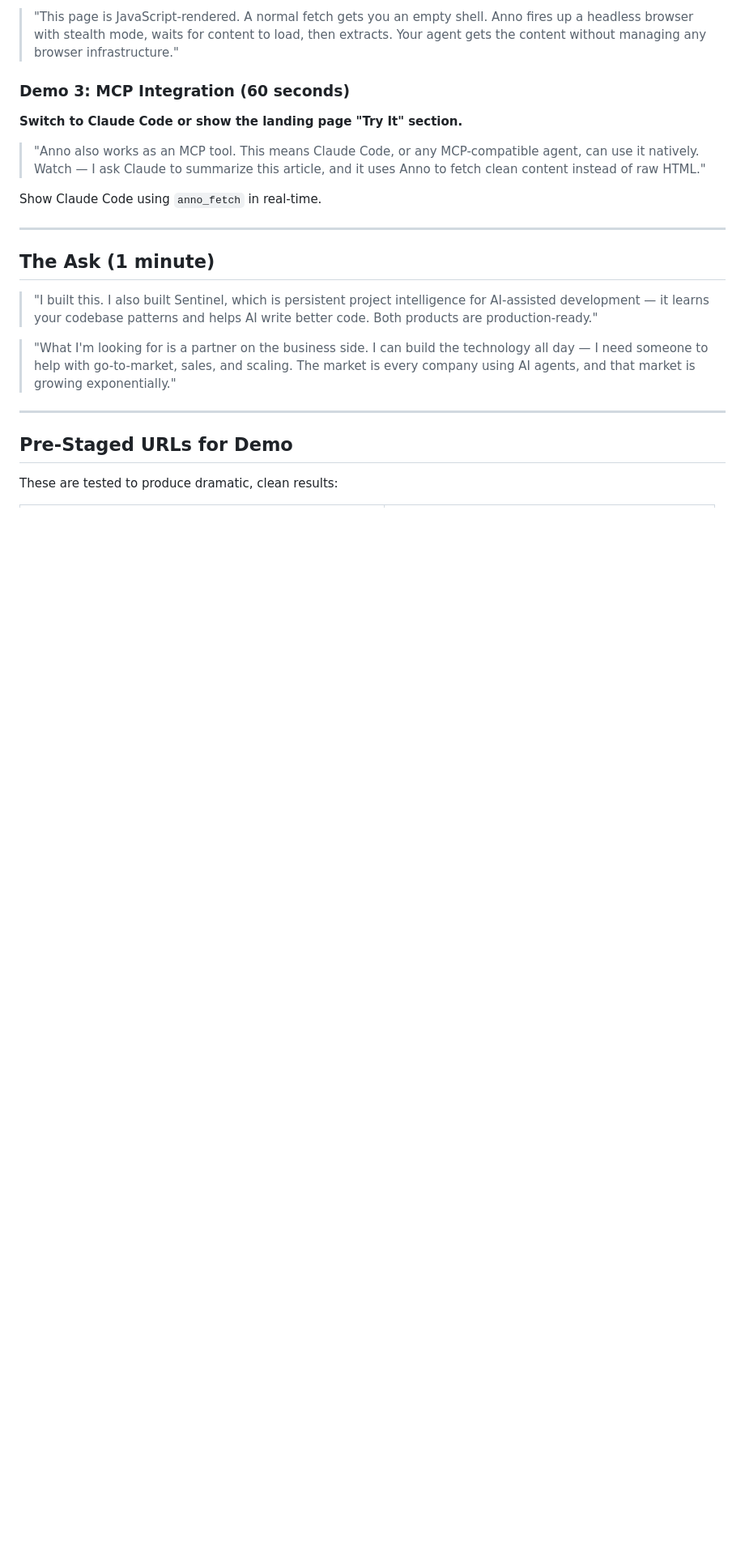
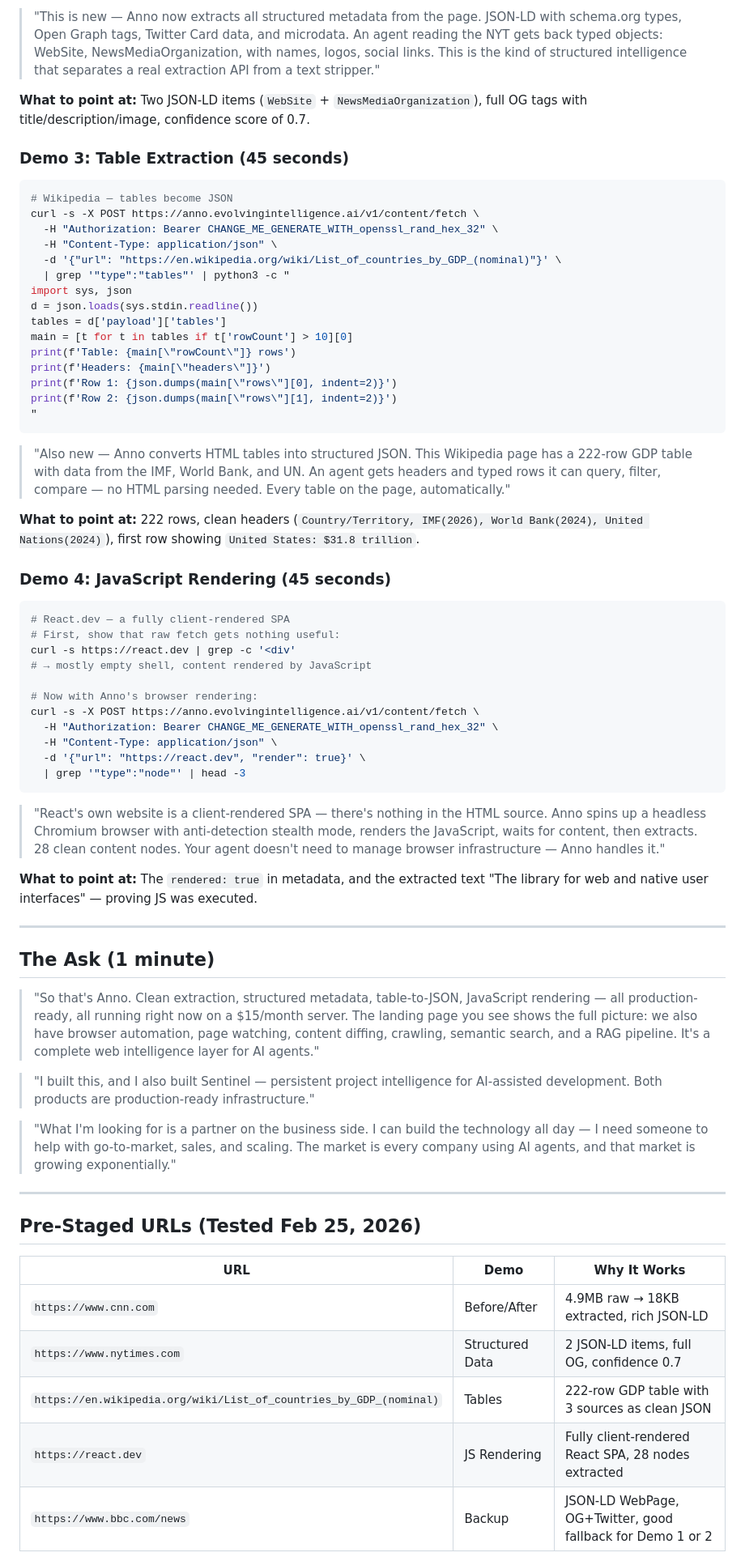
Before and after one commit to evo-hydra/anno, a Markdown page: deploy/DEMO-SCRIPT.md, the part around one of its changes. Shown at 81% size. Rendered like a GitHub page; blank space fills up the shorter version.

````diff
--- a/deploy/DEMO-SCRIPT.md
+++ b/deploy/DEMO-SCRIPT.md
@@ -69,26 +79,72 @@ curl -s -X POST https://anno.evolvingintelligence.ai/v1/content/fetch \
 ```
 
-> "This page is JavaScript-rendered. A normal fetch gets you an empty shell. Anno fires up a headless browser with stealth mode, waits for content to load, then extracts. Your agent gets the content without managing any browser infrastructure."
+> "This is new — Anno now extracts all structured metadata from the page. JSON-LD with schema.org types, Open Graph tags, Twitter Card data, and microdata. An agent reading the NYT gets back typed objects: WebSite, NewsMediaOrganization, with names, logos, social links. This is the kind of structured intelligence that separates a real extraction API from a text stripper."
 
-### Demo 3: MCP Integration (60 seconds)
+**What to point at:** Two JSON-LD items (`WebSite` + `NewsMediaOrganization`), full OG tags with title/description/image, confidence score of 0.7.
 
-**Switch to Claude Code or show the landing page "Try It" section.**
+### Demo 3: Table Extraction (45 seconds)
 
-> "Anno also works as an MCP tool. This means Claude Code, or any MCP-compatible agent, can use it natively. Watch — I ask Claude to summarize this article, and it uses Anno to fetch clean content instead of raw HTML."
+```bash
+# Wikipedia — tables become JSON
+curl -s -X POST https://anno.evolvingintelligence.ai/v1/content/fetch \
+  -H "Authorization: Bearer CHANGE_ME_GENERATE_WITH_openssl_rand_hex_32" \
+  -H "Content-Type: application/json" \
+  -d '{"url": "https://en.wikipedia.org/wiki/List_of_countries_by_GDP_(nominal)"}' \
+  | grep '"type":"tables"' | python3 -c "
+import sys, json
+d = json.loads(sys.stdin.readline())
+tables = d['payload']['tables']
+main = [t for t in tables if t['rowCount'] > 10][0]
+print(f'Table: {main[\"rowCount\"]} rows')
+print(f'Headers: {main[\"headers\"]}')
+print(f'Row 1: {json.dumps(main[\"rows\"][0], indent=2)}')
+print(f'Row 2: {json.dumps(main[\"rows\"][1], indent=2)}')
+"
+```
 
-Show Claude Code using `anno_fetch` in real-time.
+> "Also new — Anno converts HTML tables into structured JSON. This Wikipedia page has a 222-row GDP table with data from the IMF, World Bank, and UN. An agent gets headers and typed rows it can query, filter, compare — no HTML parsing needed. Every table on the page, automatically."
+
+**What to point at:** 222 rows, clean headers (`Country/Territory, IMF(2026), World Bank(2024), United Nations(2024)`), first row showing `United States: $31.8 trillion`.
+
+### Demo 4: JavaScript Rendering (45 seconds)
+
+```bash
+# React.dev — a fully client-rendered SPA
+# First, show that raw fetch gets nothing useful:
+curl -s https://react.dev | grep -c '<div'
+# → mostly empty shell, content rendered by JavaScript
+
+# Now with Anno's browser rendering:
+curl -s -X POST https://anno.evolvingintelligence.ai/v1/content/fetch \
+  -H "Authorization: Bearer CHANGE_ME_GENERATE_WITH_openssl_rand_hex_32" \
+  -H "Content-Type: application/json" \
+  -d '{"url": "https://react.dev", "render": true}' \
+  | grep '"type":"node"' | head -3
+```
+
+> "React's own website is a client-rendered SPA — there's nothing in the HTML source. Anno spins up a headless Chromium browser with anti-detection stealth mode, renders the JavaScript, waits for content, then extracts. 28 clean content nodes. Your agent doesn't need to manage browser infrastructure — Anno handles it."
+
+**What to point at:** The `rendered: true` in metadata, and the extracted text "The library for web and native user interfaces" — proving JS was executed.
 
 ---
 
 ## The Ask (1 minute)
 
-> "I built this. I also built Sentinel, which is persistent project intelligence for AI-assisted development — it learns your codebase patterns and helps AI write better code. Both products are production-ready."
+> "So that's Anno. Clean extraction, structured metadata, table-to-JSON, JavaScript rendering — all production-ready, all running right now on a $15/month server. The landing page you see shows the full picture: we also have browser automation, page watching, content diffing, crawling, semantic search, and a RAG pipeline. It's a complete web intelligence layer for AI agents."
+
+> "I built this, and I also built Sentinel — persistent project intelligence for AI-assisted development. Both products are production-ready infrastructure."
 
 > "What I'm looking for is a partner on the business side. I can build the technology all day — I need someone to help with go-to-market, sales, and scaling. The market is every company using AI agents, and that market is growing exponentially."
 
 ---
 
-## Pre-Staged URLs for Demo
+## Pre-Staged URLs (Tested Feb 25, 2026)
 
-These are tested to produce dramatic, clean results:
+| URL | Demo | Why It Works |
+|-----|------|--------------|
+| `https://www.cnn.com` | Before/After | 4.9MB raw → 18KB extracted, rich JSON-LD |
+| `https://www.nytimes.com` | Structured Data | 2 JSON-LD items, full OG, confidence 0.7 |
+| `https://en.wikipedia.org/wiki/List_of_countries_by_GDP_(nominal)` | Tables | 222-row GDP table with 3 sources as clean JSON |
+| `https://react.dev` | JS Rendering | Fully client-rendered React SPA, 28 nodes extracted |
+| `https://www.bbc.com/news` | Backup | JSON-LD WebPage, OG+Twitter, good fallback for Demo 1 or 2 |
 
````
Also changed, not shown: other parts of deploy/DEMO-SCRIPT.md (+49 -35 lines).
